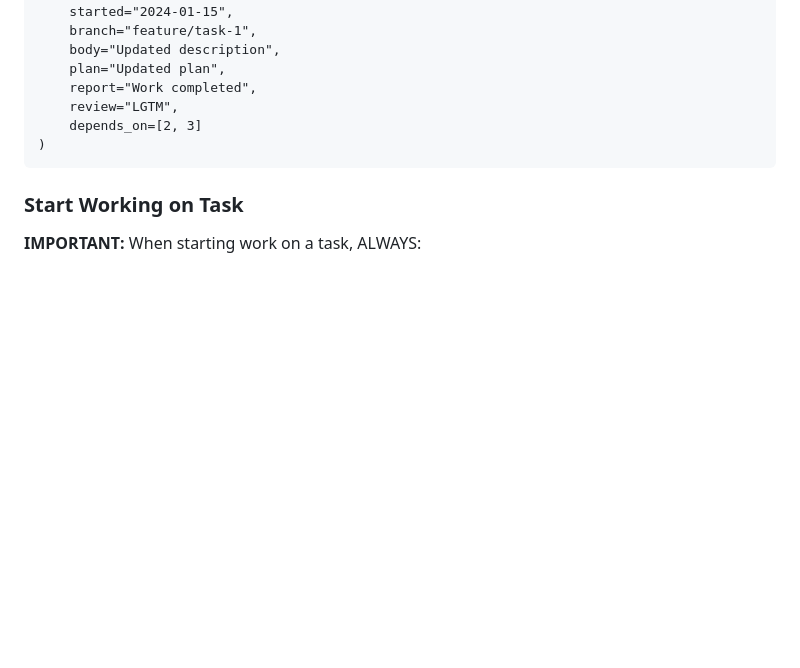
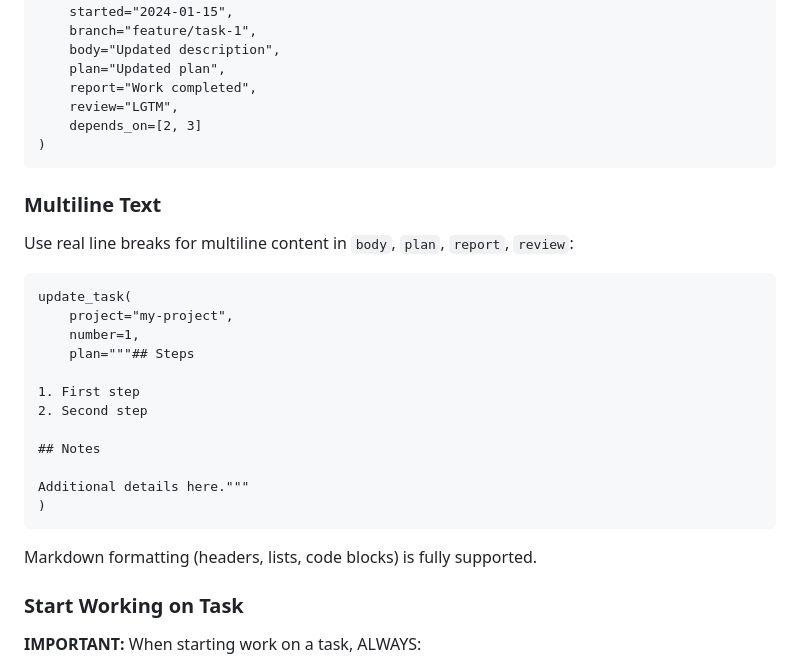
Before and after one commit to alexsteeel/md-task-mcp, a Markdown page: skills/task-manager/SKILL.md, the part around the change. GitHub-like rendering; blank space fills up the shorter version.

Commit message:
docs: add multiline text section to task-manager skill
🤖 Generated with [Claude Code](https://claude.com/claude-code)

Co-Authored-By: Claude Opus 4.5 <noreply@anthropic.com>

````diff
--- a/skills/task-manager/SKILL.md
+++ b/skills/task-manager/SKILL.md
@@ -99,6 +99,27 @@ update_task(
 )
 ```
 
+### Multiline Text
+
+Use real line breaks for multiline content in `body`, `plan`, `report`, `review`:
+
+```
+update_task(
+    project="my-project",
+    number=1,
+    plan="""## Steps
+
+1. First step
+2. Second step
+
+## Notes
+
+Additional details here."""
+)
+```
+
+Markdown formatting (headers, lists, code blocks) is fully supported.
+
 ### Start Working on Task
 
 **IMPORTANT:** When starting work on a task, ALWAYS:
````
